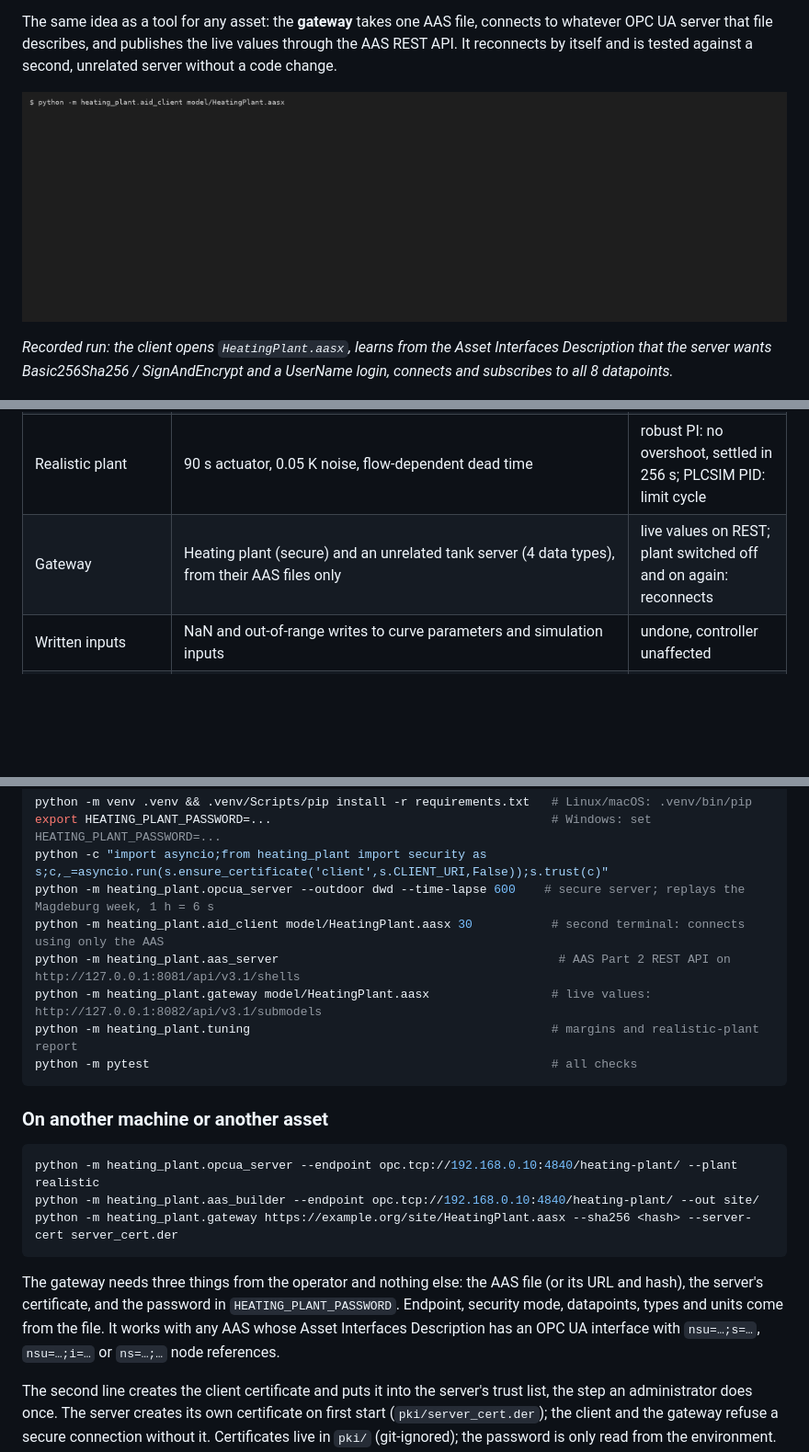
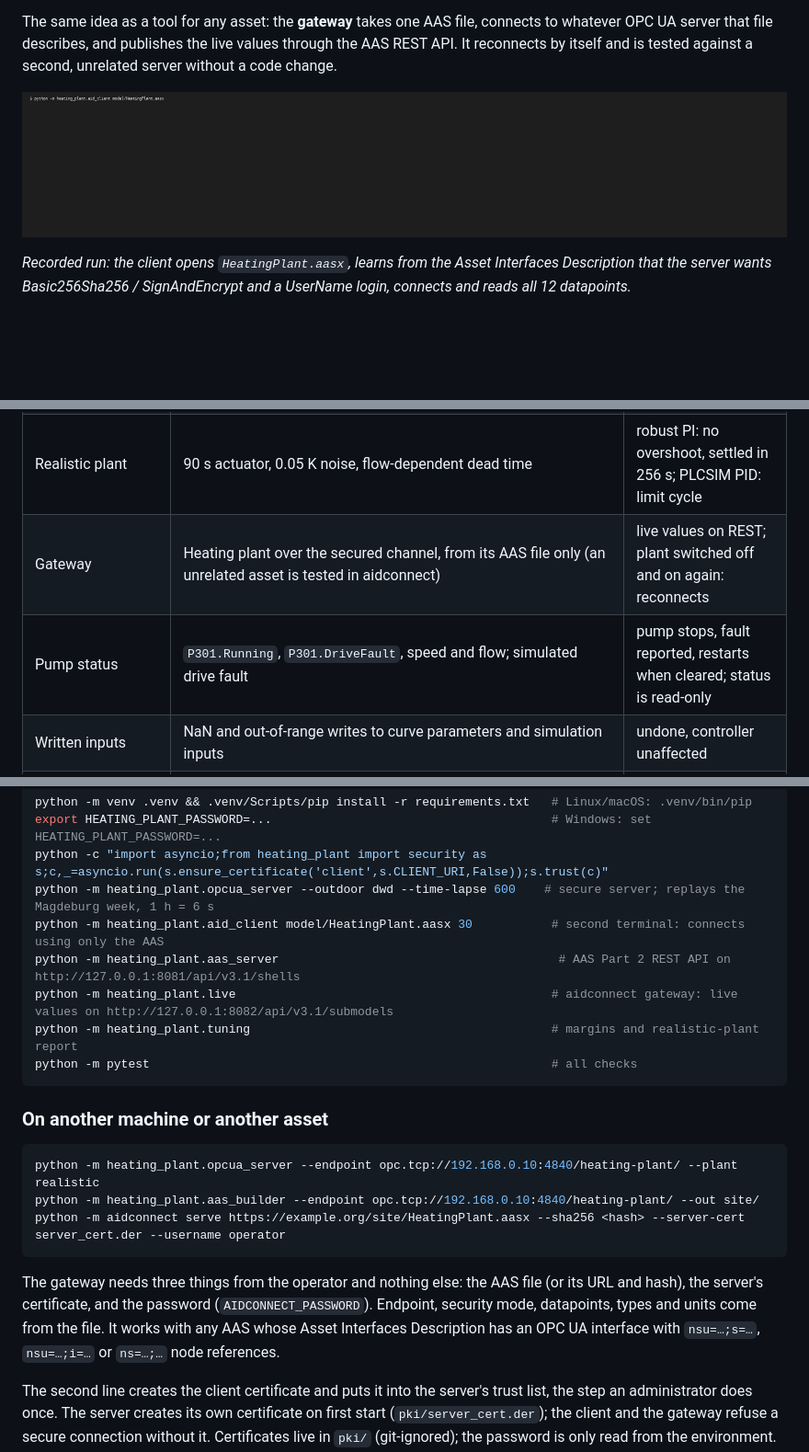
Before and after one commit to sulemanali5760/heating-plant-aas, a Markdown page: README.md, 3 parts joined by grey strips. Shown at 92% size. Drawn GitHub-style; pictures changed too: docs/demo_aid_client.gif; blank space fills up the shorter version.

````diff
--- a/README.md
+++ b/README.md
@@ -8,7 +8,7 @@ The same idea as a tool for any asset: the **gateway** takes one AAS file, conne
 
 ![AID client connecting with nothing but the AASX](docs/demo_aid_client.gif)
 
-*Recorded run: the client opens `HeatingPlant.aasx`, learns from the Asset Interfaces Description that the server wants Basic256Sha256 / SignAndEncrypt and a UserName login, connects and subscribes to all 8 datapoints.*
+*Recorded run: the client opens `HeatingPlant.aasx`, learns from the Asset Interfaces Description that the server wants Basic256Sha256 / SignAndEncrypt and a UserName login, connects and reads all 12 datapoints.*
 
 ![Twin on the real coldest week of 2022 in Magdeburg](docs/week_magdeburg_2022-12.png)
 
@@ -74,7 +74,8 @@ The reason is in the plant: the return water flows back into the mixing valve, s
 | Same step, whole trace | 306 samples of the exported PLCSIM trace (`data/plcsim/`) | flow RMSE 0.17 K, max 0.52 K; valve RMSE 2.1 % |
 | Controller robustness | Linear margins, cross-checked by simulation at 0 and +12 °C | PLCSIM PID: gain margin 1.02–1.59; robust PI: > 5 |
 | Realistic plant | 90 s actuator, 0.05 K noise, flow-dependent dead time | robust PI: no overshoot, settled in 256 s; PLCSIM PID: limit cycle |
-| Gateway | Heating plant (secure) and an unrelated tank server (4 data types), from their AAS files only | live values on REST; plant switched off and on again: reconnects |
+| Gateway | Heating plant over the secured channel, from its AAS file only (an unrelated asset is tested in aidconnect) | live values on REST; plant switched off and on again: reconnects |
+| Pump status | `P301.Running`, `P301.DriveFault`, speed and flow; simulated drive fault | pump stops, fault reported, restarts when cleared; status is read-only |
 | Written inputs | NaN and out-of-range writes to curve parameters and simulation inputs | undone, controller unaffected |
 | NodeSet, independent check | Second OPC UA stack (node-opcua) loads `HeatingPlant.NodeSet2.xml` with the standard nodeset | pass, in CI |
 | OPC UA model | ObjectTypes and type definitions; OPC 10000-8: type, data type, EURange, unit namespace; read-only measurements | automated client test |
@@ -97,7 +98,7 @@ python -c "import asyncio;from heating_plant import security as s;c,_=asyncio.ru
 python -m heating_plant.opcua_server --outdoor dwd --time-lapse 600    # secure server; replays the Magdeburg week, 1 h = 6 s
 python -m heating_plant.aid_client model/HeatingPlant.aasx 30           # second terminal: connects using only the AAS
 python -m heating_plant.aas_server                                       # AAS Part 2 REST API on http://127.0.0.1:8081/api/v3.1/shells
-python -m heating_plant.gateway model/HeatingPlant.aasx                 # live values: http://127.0.0.1:8082/api/v3.1/submodels
+python -m heating_plant.live                                            # aidconnect gateway: live values on http://127.0.0.1:8082/api/v3.1/submodels
 python -m heating_plant.tuning                                          # margins and realistic-plant report
 python -m pytest                                                        # all checks
 ```
@@ -107,10 +108,10 @@ python -m pytest                                                        # all ch
 ```bash
 python -m heating_plant.opcua_server --endpoint opc.tcp://192.168.0.10:4840/heating-plant/ --plant realistic
 python -m heating_plant.aas_builder --endpoint opc.tcp://192.168.0.10:4840/heating-plant/ --out site/
-python -m heating_plant.gateway https://example.org/site/HeatingPlant.aasx --sha256 <hash> --server-cert server_cert.der
+python -m aidconnect serve https://example.org/site/HeatingPlant.aasx --sha256 <hash> --server-cert server_cert.der --username operator
 ```
 
-The gateway needs three things from the operator and nothing else: the AAS file (or its URL and hash), the server's certificate, and the password in `HEATING_PLANT_PASSWORD`. Endpoint, security mode, datapoints, types and units come from the file. It works with any AAS whose Asset Interfaces Description has an OPC UA interface with `nsu=…;s=…`, `nsu=…;i=…` or `ns=…;…` node references.
+The gateway needs three things from the operator and nothing else: the AAS file (or its URL and hash), the server's certificate, and the password (`AIDCONNECT_PASSWORD`). Endpoint, security mode, datapoints, types and units come from the file. It works with any AAS whose Asset Interfaces Description has an OPC UA interface with `nsu=…;s=…`, `nsu=…;i=…` or `ns=…;…` node references.
 
 The second line creates the client certificate and puts it into the server's trust list, the step an administrator does once. The server creates its own certificate on first start (`pki/server_cert.der`); the client and the gateway refuse a secure connection without it. Certificates live in `pki/` (git-ignored); the password is only read from the environment. `--insecure` starts a local demo without encryption or login. `--outdoor manual` lets any OPC UA client (e.g. UaExpert) change the weather through `Simulation.OutdoorTemperature`; `Simulation.ConsumerLoad` changes the pump load. `--plant tclab-emulator` runs loop TIC101 on the TCLab emulator; `--plant tclab --time-lapse 1 --tclab-pi KC TI` on a real rig (tune it with a step test first).
 
````
Also changed, not shown: other parts of README.md (+2 -2 lines), SOURCES.md (+2 -1 lines), 15 other files.
